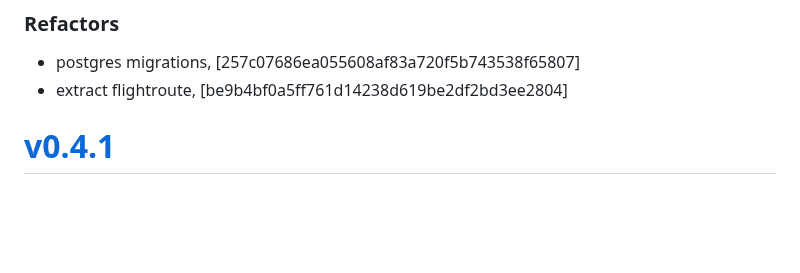
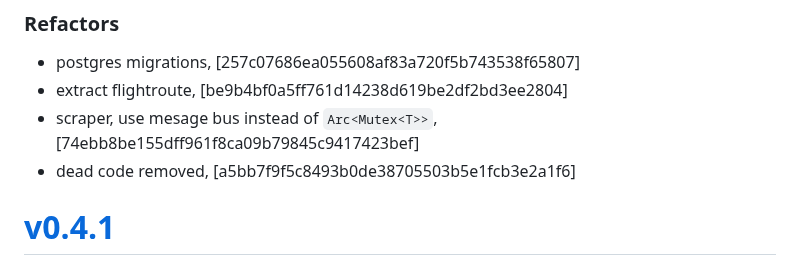
Before and after one commit to mrjackwills/adsbdb, a Markdown page: CHANGELOG.md, the part around the change. Drawn GitHub-style; blank space fills up the shorter version.

Commit message:
docs: changelog

```diff
--- a/CHANGELOG.md
+++ b/CHANGELOG.md
@@ -17,7 +17,8 @@
 ### Refactors
 + postgres migrations, [257c07686ea055608af83a720f5b743538f65807]
 + extract flightroute, [be9b4bf0a5ff761d14238d619be2df2bd3ee2804]
-
++ scraper, use mesage bus instead of `Arc<Mutex<T>>`, [74ebb8be155dff961f8ca09b79845c9417423bef]
++ dead code removed, [a5bb7f9f5c8493b0de38705503b5e1fcb3e2a1f6]
 
 # <a href='https://github.com/mrjackwills/adsbdb/releases/tag/v0.4.1'>v0.4.1</a>
 ### 2025-01-17
```
